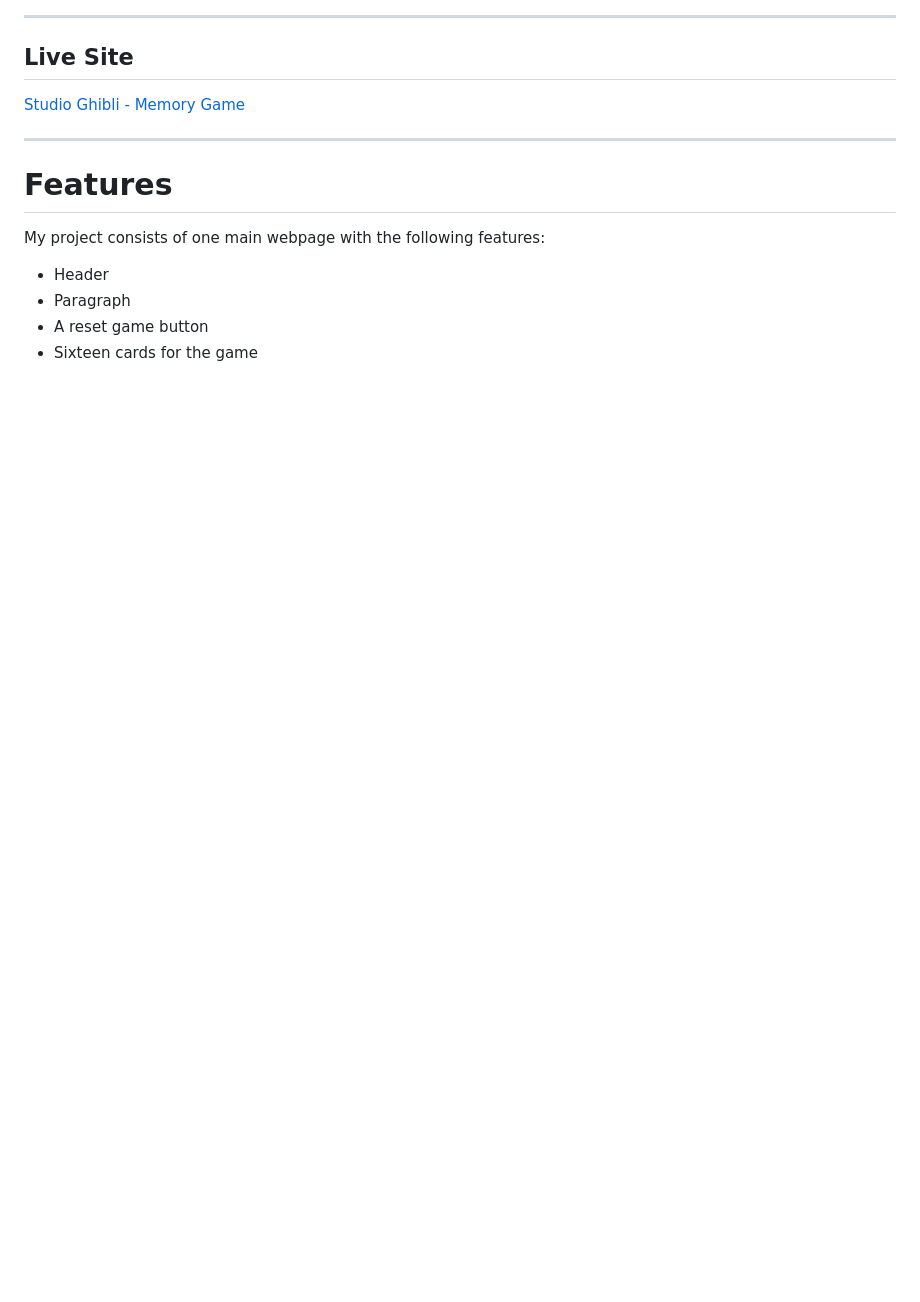
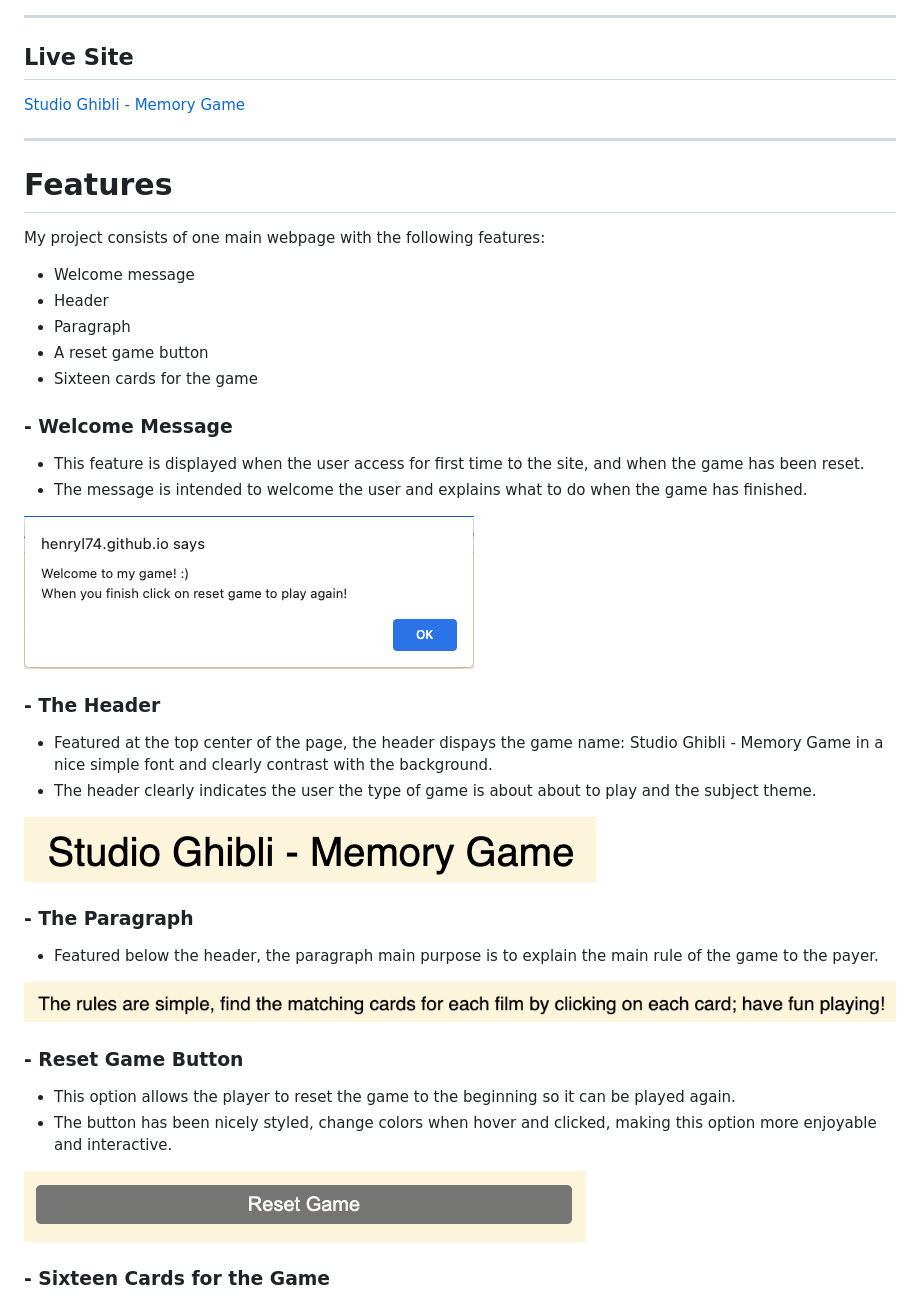
Before and after one commit to henryl74/js-project-portfolio, a Markdown page: README.md, the part around the change printed below. Drawn GitHub-style; pictures changed too: docs/screenshot_welcome_message.png (added); blank space fills up the shorter version.

Commit message:
Update readme document

```diff
--- a/README.md
+++ b/README.md
@@ -17,9 +17,41 @@ The main goal of this project is to demonstrate my knowledge acquired throughout
 ---
 # Features
 
+
 My project consists of one main webpage with the following features:
 
+- Welcome message
 - Header
 - Paragraph
 - A reset game button
 - Sixteen cards for the game
+
+### - Welcome Message
+
+- This feature is displayed when the user access for first time to the site, and when the game has been reset.
+- The message is intended to welcome the user and explains what to do when the game has finished.
+
+![Screenshot Welocme message](docs/screenshot_welcome_message.png)
+
+### - The Header
+
+- Featured at the top center of the page, the header dispays the game name: Studio Ghibli - Memory Game in a nice simple font and clearly contrast with the background.
+- The header clearly indicates the user the type of game is about about to play and the subject theme.
+
+![Screenshot from the header](docs/screenshot_header.png)
+
+### - The Paragraph
+
+- Featured below the header, the paragraph main purpose is to explain the main rule of the game to the payer.
+
+![Screenshot from the paragraph](docs/screenshot_paragraph.png)
+
+### - Reset Game Button
+
+- This option allows the player to reset the game to the beginning so it can be played again.
+- The button has been nicely styled, change colors when hover and clicked, making this option more enjoyable and interactive.
+
+![Screenshot from the reset button](docs/screenshot_reset_game_button.png)
+
+### - Sixteen Cards for the Game
+
```
Also changed, not shown: other parts of README.md (+34 -0 lines), docs/firefox_mobile_browser.jpg (added), docs/google_chrome_browser.png (added), docs/safari_browser.png (added), docs/screenshot_lighthouse_desktop.png (added), docs/screenshot_lighthouse_mobile.png (added).
